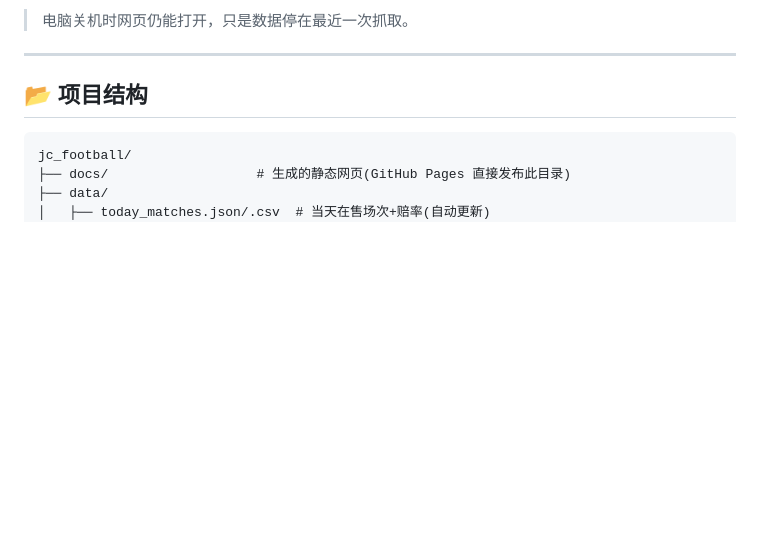
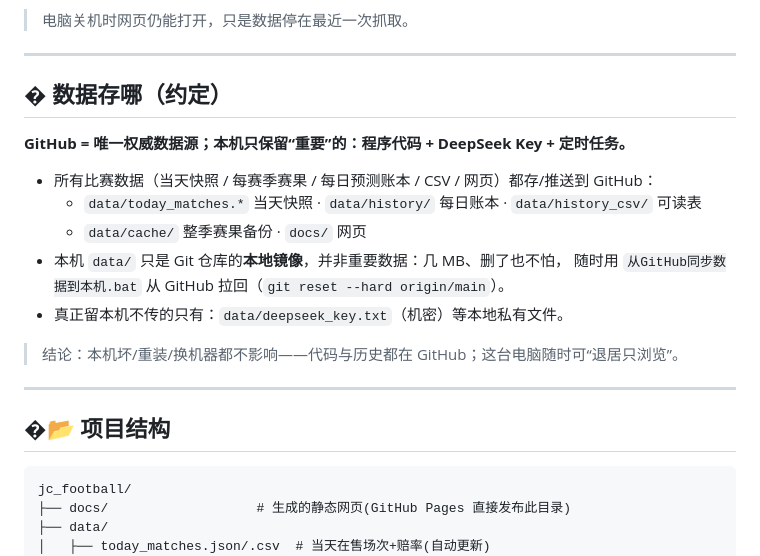
Before and after one commit to wanglin-777/jc-football, a Markdown page: README.md, the part around the change. Drawn GitHub-style; blank space fills up the shorter version.

Commit message:
docs: 数据存放约定(GitHub为准)

````diff
--- a/README.md
+++ b/README.md
@@ -33,7 +33,22 @@
 
 ---
 
-## 📂 项目结构
+## � 数据存哪（约定）
+
+**GitHub = 唯一权威数据源；本机只保留“重要”的：程序代码 + DeepSeek Key + 定时任务。**
+
+- 所有比赛数据（当天快照 / 每赛季赛果 / 每日预测账本 / CSV / 网页）都存/推送到 GitHub：
+  - `data/today_matches.*` 当天快照 · `data/history/` 每日账本 · `data/history_csv/` 可读表
+  - `data/cache/` 整季赛果备份 · `docs/` 网页
+- 本机 `data/` 只是 Git 仓库的**本地镜像**，并非重要数据：几 MB、删了也不怕，
+  随时用 `从GitHub同步数据到本机.bat` 从 GitHub 拉回（`git reset --hard origin/main`）。
+- 真正留本机不传的只有：`data/deepseek_key.txt`（机密）等本地私有文件。
+
+> 结论：本机坏/重装/换机器都不影响——代码与历史都在 GitHub；这台电脑随时可“退居只浏览”。
+
+---
+
+## �📂 项目结构
 
 ```
 jc_football/
````
